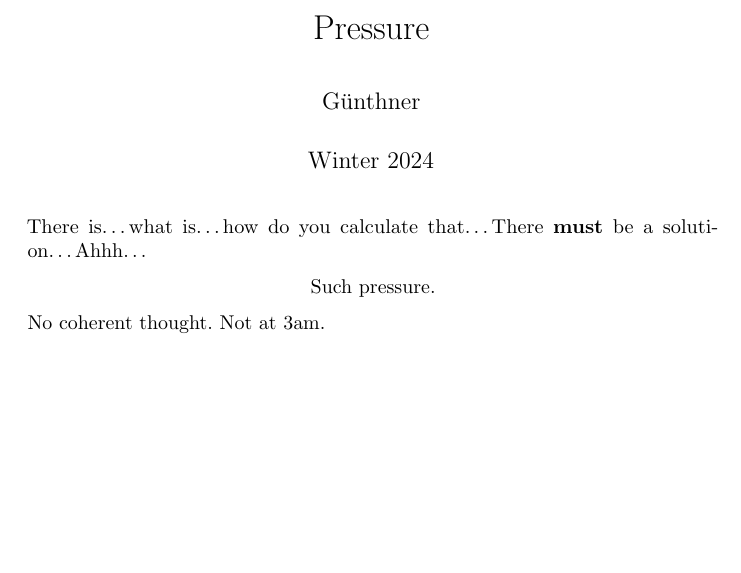
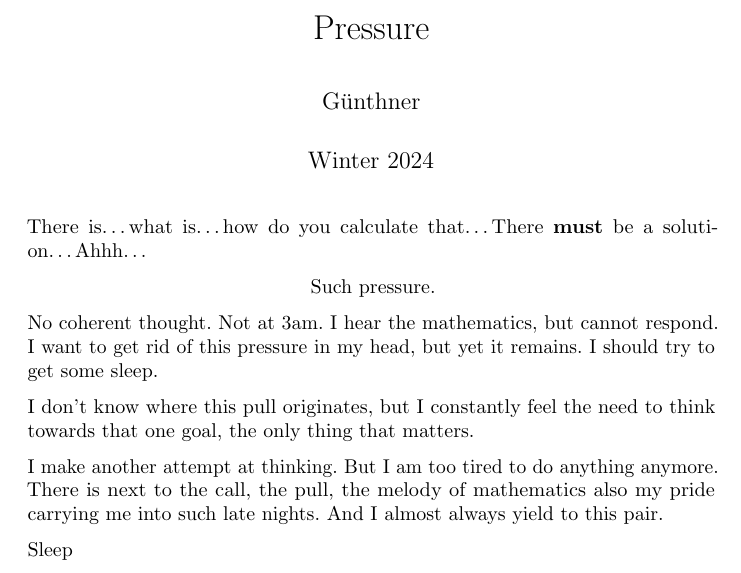
Before and after one commit to Askhor/Pressure, a LaTeX document (Pressure.tex): part of the page, cut so that both start at the same text, the shorter picture padded with empty space. Compiled offline with pdfLaTeX.

Commit message:
Written further

```diff
--- a/Pressure.tex
+++ b/Pressure.tex
@@ -29,5 +29,11 @@
 	\begin{center}
 		Such pressure.
 	\end{center}
-	No coherent thought. Not at 3am.
+	No coherent thought. Not at 3am. I hear the mathematics, but cannot respond. I want to get rid of this pressure in my head, but yet it remains. I should try to get some sleep.
+
+	I don't know where this pull originates, but I constantly feel the need to think towards that one goal, the only thing that matters.
+
+	I make another attempt at thinking. But I am too tired to do anything anymore. There is next to the call, the pull, the melody of mathematics also my pride carrying me into such late nights. And I almost always yield to this pair.
+
+	Sleep
 \end{document}
```
Also changed, not shown: Pressure.pdf.
